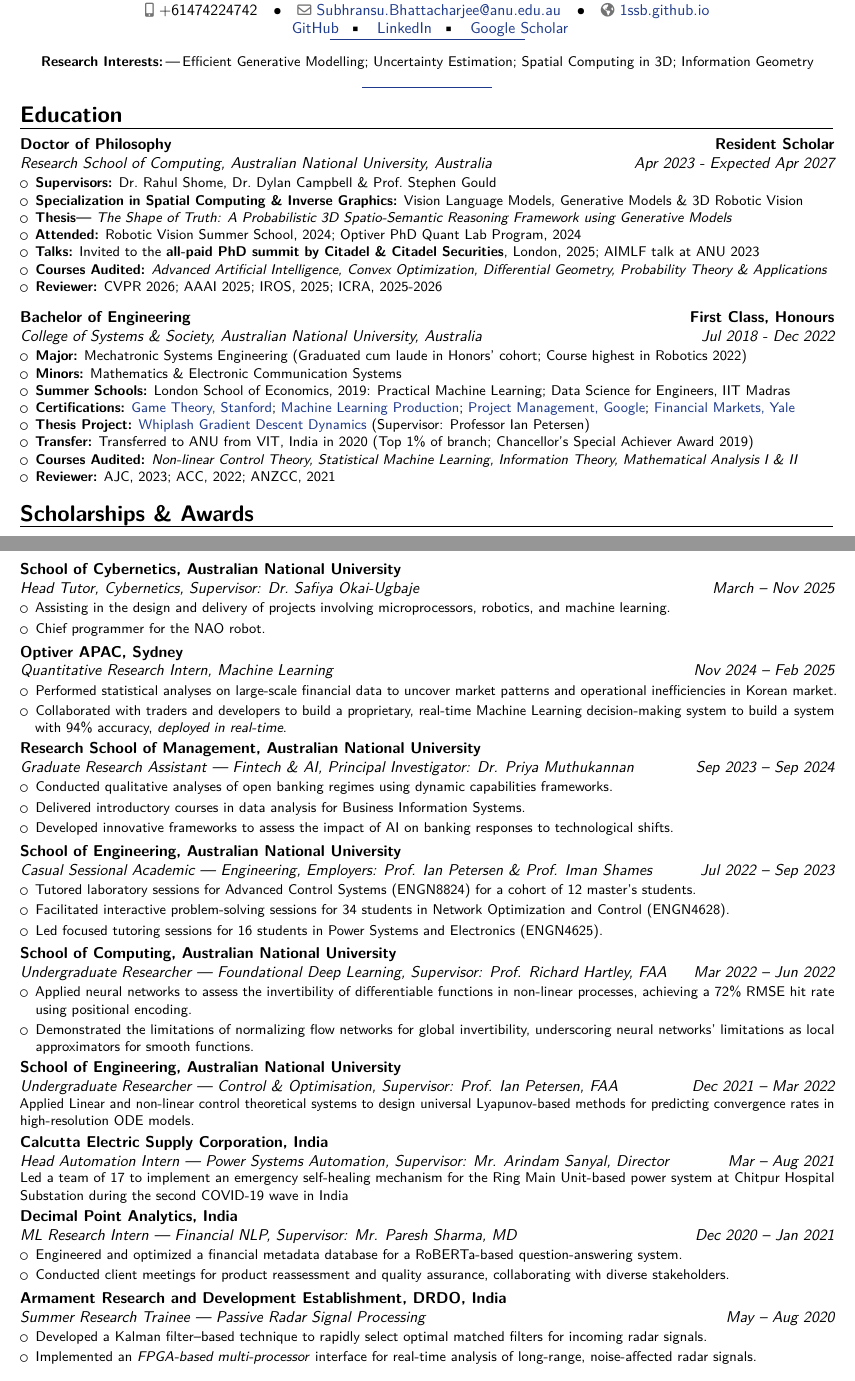
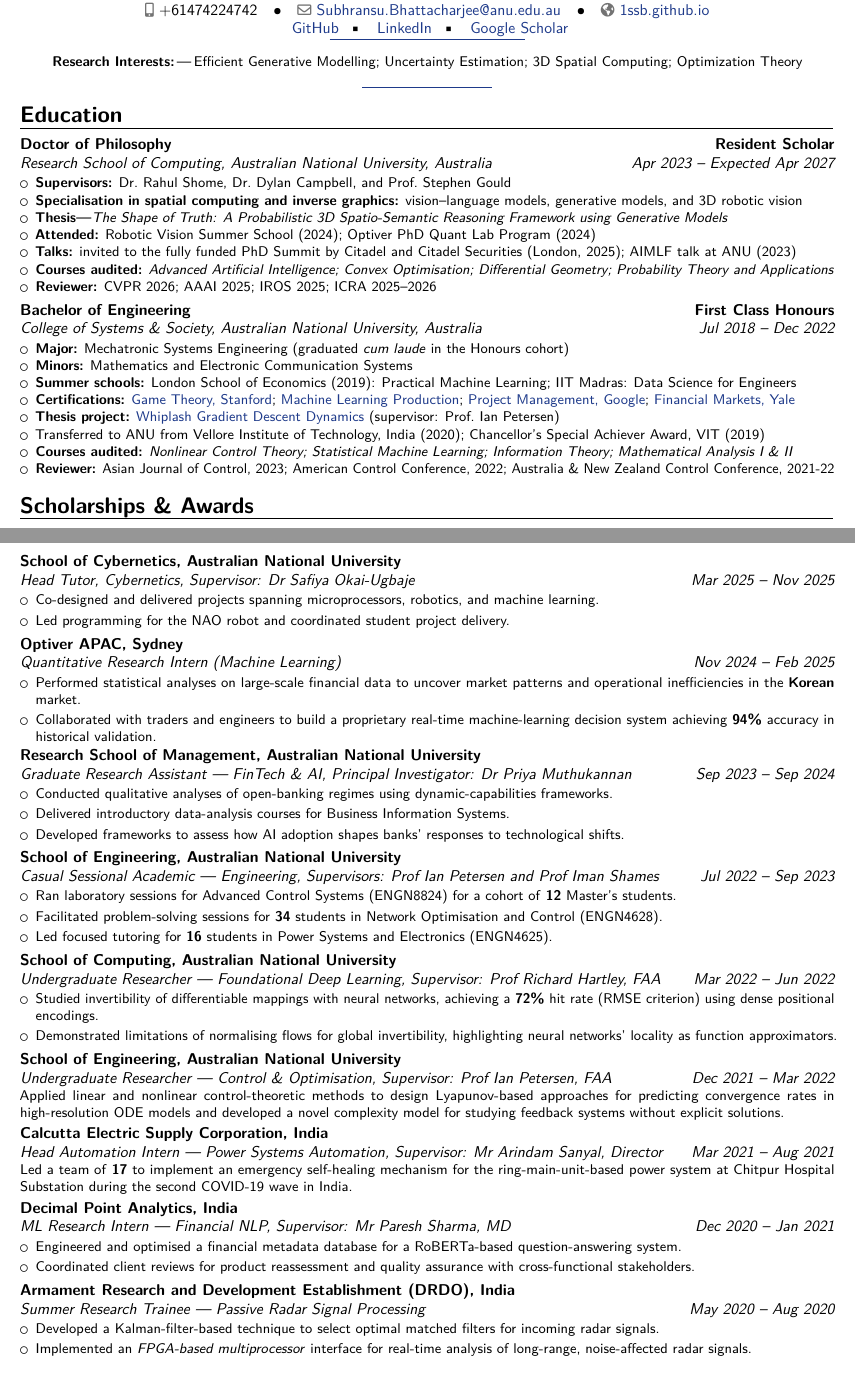
Before and after one commit to 1ssb/1ssb.github.io, a LaTeX CV (resume/main.tex, which reads resume/sections/education.tex, resume/sections/exp.tex): two parts of pages 1 and 2 of 2, joined at a grey line, cut so that both start at the same text. Compiled offline with pdfLaTeX.

Commit message:
Updates from Overleaf

```diff
--- a/resume/main.tex
+++ b/resume/main.tex
@@ -69,7 +69,7 @@
 }
 \newcommand{\summary}{%
   {\centering \small
-   \textbf{Research Interests:}\,—\,Efficient Generative Modelling; Uncertainty Estimation; Spatial Computing in 3D; Information Geometry\par}%
+   \textbf{Research Interests:}\,—\,Efficient Generative Modelling; Uncertainty Estimation; 3D Spatial Computing; Optimization Theory\par}%
   \vspace{.10\baselineskip}%
   {\centering \color{linkblue}\rule{0.16\linewidth}{0.6pt}\par}%
   \vspace{.28\baselineskip}%
--- a/resume/sections/education.tex
+++ b/resume/sections/education.tex
@@ -1,30 +1,31 @@
-% education.tex
+% education.tex — optimised, no loss of information
 \section{Education}
-\cventry{Apr 2023~-~Expected Apr 2027}{Research School of Computing, Australian National University}{Doctor of Philosophy}{Resident Scholar}{Australia}{
-  \begin{itemize}[leftmargin=*, noitemsep, topsep=0pt]
-    \item \textbf{Supervisors:} Dr.\ Rahul Shome, Dr.\ Dylan Campbell \& Prof.\ Stephen Gould
-    \item \textbf{Specialization in Spatial Computing \& Inverse Graphics:} Vision Language Models, Generative Models \& 3D Robotic Vision
-    \item \textbf{Thesis---} \textit{The Shape of Truth: A Probabilistic 3D Spatio-Semantic Reasoning Framework using Generative Models}
-    \item \textbf{Attended:} Robotic Vision Summer School, 2024; Optiver PhD Quant Lab Program, 2024
-    \item \textbf{Talks:} Invited to the \textbf{all-paid PhD summit by Citadel \& Citadel Securities}, London, 2025; AIMLF talk at ANU 2023
-    \item \textbf{Courses Audited:} \textit{Advanced Artificial Intelligence, Convex Optimization, Differential Geometry, Probability Theory \& Applications}
-    \item \textbf{Reviewer:} CVPR 2026; AAAI 2025; IROS, 2025; ICRA, 2025-2026
+
+\cventry{Apr 2023 -- Expected Apr 2027}{Research School of Computing, Australian National University}{Doctor of Philosophy}{Resident Scholar}{Australia}{%
+  \begin{itemize}[leftmargin=*,noitemsep,topsep=0pt]
+    \item \textbf{Supervisors:} Dr.\ Rahul Shome, Dr.\ Dylan Campbell, and Prof.\ Stephen Gould
+    \item \textbf{Specialisation in spatial computing and inverse graphics:} vision–language models, generative models, and 3D robotic vision
+    \item \textbf{Thesis—}\textit{The Shape of Truth: A Probabilistic 3D Spatio\mbox{-}Semantic Reasoning Framework using Generative Models}
+    \item \textbf{Attended:} Robotic Vision Summer School (2024); Optiver PhD Quant Lab Program (2024)
+    \item \textbf{Talks:} invited to the fully funded PhD Summit by Citadel and Citadel Securities (London, 2025); AIMLF talk at ANU (2023)
+    \item \textbf{Courses audited:} \textit{Advanced Artificial Intelligence; Convex Optimisation; Differential Geometry; Probability Theory and Applications}
+    \item \textbf{Reviewer:} CVPR 2026; AAAI 2025; IROS 2025; ICRA 2025--2026
   \end{itemize}
 }
-\vspace{0.5em}
-\cventry{Jul 2018 - Dec 2022}{College of Systems \& Society, Australian National University}{Bachelor of Engineering}{First Class, Honours}{Australia}{
-  \begin{itemize}[leftmargin=*, noitemsep, topsep=0pt]
-    \item \textbf{Major:} Mechatronic Systems Engineering (Graduated cum laude in Honors' cohort; Course highest in Robotics 2022)
-    \item \textbf{Minors:} Mathematics \& Electronic Communication Systems
-    \item \textbf{Summer Schools:} London School of Economics, 2019: Practical Machine Learning; Data Science for Engineers, IIT Madras
-    \item \textbf{Certifications:}
-          \href{https://coursera.org/share/393423005d9dec9f00e3c0895c54868f}{Game Theory, Stanford};
-          \href{https://coursera.org/share/8204c8b2ca3d84b7fccec7d44edaa8b7}{Machine Learning Production};
-          \href{https://www.coursera.org/account/accomplishments/certificate/JZCYF4MAB3CX}{Project Management, Google};
-          \href{https://www.coursera.org/account/accomplishments/verify/X6R6DZN8VGXN?utm_source=link&utm_medium=certificate&utm_content=cert_image&utm_campaign=pdf_header_button&utm_product=course}{Financial Markets, Yale}
-    \item \textbf{Thesis Project:} \href{https://arxiv.org/pdf/2203.02140}{Whiplash Gradient Descent Dynamics} (Supervisor: Professor Ian Petersen)
-    \item \textbf{Transfer:} Transferred to ANU from VIT, India in 2020 (Top 1\% of branch; Chancellor's Special Achiever Award 2019)
-    \item \textbf{Courses Audited:} \textit{Non-linear Control Theory, Statistical Machine Learning, Information Theory, Mathematical Analysis I \& II}
-    \item \textbf{Reviewer:} AJC, 2023; ACC, 2022; ANZCC, 2021
-    \end{itemize}
+
+\cventry{Jul 2018 -- Dec 2022}{College of Systems \& Society, Australian National University}{Bachelor of Engineering}{First Class Honours}{Australia}{%
+  \begin{itemize}[leftmargin=*,noitemsep,topsep=0pt]
+    \item \textbf{Major:} Mechatronic Systems Engineering (graduated \textit{cum laude} in the Honours cohort)
+    \item \textbf{Minors:} Mathematics and Electronic Communication Systems
+    \item \textbf{Summer schools:} London School of Economics (2019): Practical Machine Learning; IIT Madras: Data Science for Engineers
+    \item \textbf{Certifications:} %
+      \href{https://coursera.org/share/393423005d9dec9f00e3c0895c54868f}{Game Theory, Stanford}; %
+      \href{https://coursera.org/share/8204c8b2ca3d84b7fccec7d44edaa8b7}{Machine Learning Production}; %
+      \href{https://www.coursera.org/account/accomplishments/certificate/JZCYF4MAB3CX}{Project Management, Google}; %
+      \href{https://www.coursera.org/account/accomplishments/verify/X6R6DZN8VGXN?utm_source=link&utm_medium=certificate&utm_content=cert_image&utm_campaign=pdf_header_button&utm_product=course}{Financial Markets, Yale}
+    \item \textbf{Thesis project:} \href{https://arxiv.org/pdf/2203.02140}{Whiplash Gradient Descent Dynamics} (supervisor: Prof.\ Ian Petersen)
+    \item Transferred to ANU from Vellore Institute of Technology, India (2020); Chancellor's Special Achiever Award, VIT (2019)
+    \item \textbf{Courses audited:} \textit{Nonlinear Control Theory; Statistical Machine Learning; Information Theory; Mathematical Analysis I \& II}
+    \item \textbf{Reviewer:} Asian Journal of Control, 2023; American Control Conference, 2022; Australia \& New Zealand Control Conference, 2021-22
+  \end{itemize}
 }
--- a/resume/sections/exp.tex
+++ b/resume/sections/exp.tex
@@ -7,52 +8,51 @@
 \end{itemize}}
 
-\cventry{March -- Nov 2025}{Head Tutor, Cybernetics}{School of Cybernetics, Australian National University}{}{\textit{Supervisor: Dr.\ Safiya Okai-Ugbaje}}{%
+\cventry{Mar 2025 -- Nov 2025}{Head Tutor, Cybernetics}{School of Cybernetics, Australian National University}{}{\textit{Supervisor: Dr Safiya Okai-Ugbaje}}{%
 \begin{itemize}[itemsep=0em]
-  \item Assisting in the design and delivery of projects involving microprocessors, robotics, and machine learning.
-  \item Chief programmer for the NAO robot.
+  \item Co-designed and delivered projects spanning microprocessors, robotics, and machine learning.
+  \item Led programming for the NAO robot and coordinated student project delivery.
 \end{itemize}}
 
-\cventry{Nov 2024 -- Feb 2025}{Quantitative Research Intern, Machine Learning}{Optiver APAC, Sydney}{}{}{%
+\cventry{Nov 2024 -- Feb 2025}{Quantitative Research Intern (Machine Learning)}{Optiver APAC, Sydney}{}{}{%
 \begin{itemize}[itemsep=0em]
-  \item Performed statistical analyses on large-scale financial data to uncover market patterns and operational inefficiencies in Korean market.
-  \item Collaborated with traders and developers to build a proprietary, real-time Machine Learning decision-making system to build a system with 94\% accuracy, \textit{deployed in real-time}.
+  \item Performed statistical analyses on large-scale financial data to uncover market patterns and operational inefficiencies in the \textbf{Korean} market.
+  \item Collaborated with traders and engineers to build a proprietary real-time machine-learning decision system achieving \textbf{94\%} accuracy in historical validation.
 \end{itemize}}
 
-\cventry{Sep 2023 -- Sep 2024}{Graduate Research Assistant --- Fintech \& AI}{Research School of Management, Australian National University}{}{\textit{Principal Investigator: Dr. Priya Muthukannan}}{%
+\cventry{Sep 2023 -- Sep 2024}{Graduate Research Assistant — FinTech \& AI}{Research School of Management, Australian National University}{}{\textit{Principal Investigator: Dr Priya Muthukannan}}{%
 \begin{itemize}[itemsep=0em]
-  \item Conducted qualitative analyses of open banking regimes using dynamic capabilities frameworks.
-  \item Delivered introductory courses in data analysis for Business Information Systems.
-  \item Developed innovative frameworks to assess the impact of AI on banking responses to technological shifts.
+  \item Conducted qualitative analyses of open-banking regimes using dynamic-capabilities frameworks.
+  \item Delivered introductory data-analysis courses for Business Information Systems.
+  \item Developed frameworks to assess how AI adoption shapes banks’ responses to technological shifts.
 \end{itemize}}
 
-\cventry{Jul 2022 -- Sep 2023}{Casual Sessional Academic --- Engineering}{School of Engineering, Australian National University}{}{\textit{Employers: Prof. Ian Petersen \& Prof. Iman Shames}}{%
+\cventry{Jul 2022 -- Sep 2023}{Casual Sessional Academic — Engineering}{School of Engineering, Australian National University}{}{\textit{Supervisors: Prof Ian Petersen and Prof Iman Shames}}{%
 \begin{itemize}[itemsep=0em]
-  \item Tutored laboratory sessions for Advanced Control Systems (ENGN8824) for a cohort of 12 master’s students.
-  \item Facilitated interactive problem-solving sessions for 34 students in Network Optimization and Control (ENGN4628).
-  \item Led focused tutoring sessions for 16 students in Power Systems and Electronics (ENGN4625).
+  \item Ran laboratory sessions for Advanced Control Systems (ENGN8824) for a cohort of \textbf{12} Master’s students.
+  \item Facilitated problem-solving sessions for \textbf{34} students in Network Optimisation and Control (ENGN4628).
+  \item Led focused tutoring for \textbf{16} students in Power Systems and Electronics (ENGN4625).
 \end{itemize}}
 
-\cventry{Mar 2022 -- Jun 2022}{Undergraduate Researcher --- Foundational Deep Learning}{School of Computing, Australian National University}{}{\textit{Supervisor: Prof. Richard Hartley, FAA}}{%
+\cventry{Mar 2022 -- Jun 2022}{Undergraduate Researcher — Foundational Deep Learning}{School of Computing, Australian National University}{}{\textit{Supervisor: Prof Richard Hartley, FAA}}{%
 \begin{itemize}[itemsep=0em]
-  \item Applied neural networks to assess the invertibility of differentiable functions in non-linear processes, achieving a 72\% RMSE hit rate using positional encoding.
-  \item Demonstrated the limitations of normalizing flow networks for global invertibility, underscoring neural networks’ limitations as local approximators for smooth functions.
+  \item Studied invertibility of differentiable mappings with neural networks, achieving a \textbf{72\%} hit rate (RMSE criterion) using dense positional encodings.
+  \item Demonstrated limitations of normalising flows for global invertibility, highlighting neural networks’ locality as function approximators.
 \end{itemize}}
 
-\cventry{Dec 2021 -- Mar 2022}{Undergraduate Researcher --- Control \& Optimisation}{School of Engineering, Australian National University}{}{\textit{Supervisor: Prof. Ian Petersen, FAA}}{
-Applied Linear and non-linear control theoretical systems to design universal Lyapunov-based methods for predicting convergence rates in high-resolution ODE models.
-}
+\cventry{Dec 2021 -- Mar 2022}{Undergraduate Researcher — Control \& Optimisation}{School of Engineering, Australian National University}{}{\textit{Supervisor: Prof Ian Petersen, FAA}}{%
+Applied linear and nonlinear control-theoretic methods to design Lyapunov-based approaches for predicting convergence rates in high-resolution ODE models and developed a novel complexity model for studying feedback systems without explicit solutions.}
 
-\cventry{Mar -- Aug 2021}{Head Automation Intern --- Power Systems Automation}{Calcutta Electric Supply Corporation, India}{}{\textit{Supervisor: Mr. Arindam Sanyal, Director}}{
-  Led a team of 17 to implement an emergency self-healing mechanism for the Ring Main Unit-based power system at Chitpur Hospital Substation during the second COVID-19 wave in India}
+\cventry{Mar 2021 -- Aug 2021}{Head Automation Intern — Power Systems Automation}{Calcutta Electric Supply Corporation, India}{}{\textit{Supervisor: Mr Arindam Sanyal, Director}}{%
+Led a team of \textbf{17} to implement an emergency self-healing mechanism for the ring-main-unit-based power system at Chitpur Hospital Substation during the second COVID-19 wave in India.}
 
-\cventry{Dec 2020 -- Jan 2021}{ML Research Intern --- Financial NLP}{Decimal Point Analytics, India}{}{\textit{Supervisor: Mr. Paresh Sharma, MD}}{%
+\cventry{Dec 2020 -- Jan 2021}{ML Research Intern — Financial NLP}{Decimal Point Analytics, India}{}{\textit{Supervisor: Mr Paresh Sharma, MD}}{%
 \begin{itemize}[itemsep=0em]
-  \item Engineered and optimized a financial metadata database for a RoBERTa-based question-answering system.
-  \item Conducted client meetings for product reassessment and quality assurance, collaborating with diverse stakeholders.
+  \item Engineered and optimised a financial metadata database for a RoBERTa-based question-answering system.
+  \item Coordinated client reviews for product reassessment and quality assurance with cross-functional stakeholders.
 \end{itemize}}
 
-\cventry{May -- Aug 2020}{Summer Research Trainee --- Passive Radar Signal Processing}{Armament Research and Development Establishment, DRDO, India}{}{}{%
+\cventry{May 2020 -- Aug 2020}{Summer Research Trainee — Passive Radar Signal Processing}{Armament Research and Development Establishment (DRDO), India}{}{}{%
 \begin{itemize}[itemsep=0em]
-  \item Developed a Kalman filter–based technique to rapidly select optimal matched filters for incoming radar signals.
-  \item Implemented an \textit{FPGA-based multi-processor} interface for real-time analysis of long-range, noise-affected radar signals.
+  \item Developed a Kalman-filter-based technique to select optimal matched filters for incoming radar signals.
+  \item Implemented an \textit{FPGA-based multiprocessor} interface for real-time analysis of long-range, noise-affected radar signals.
 \end{itemize}}
```
Also changed, not shown: resume/sections/exp.tex (7 more changed lines).
